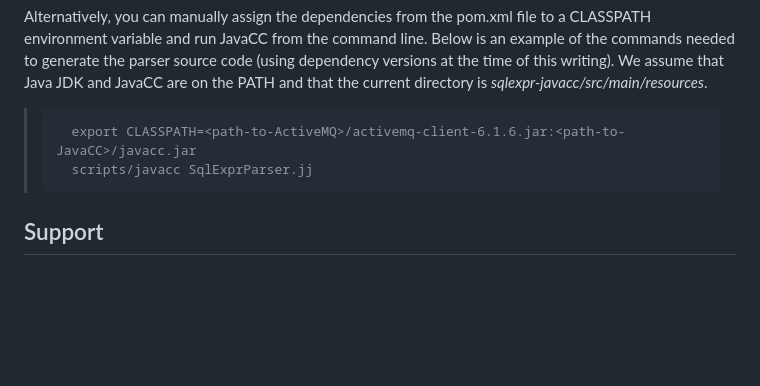
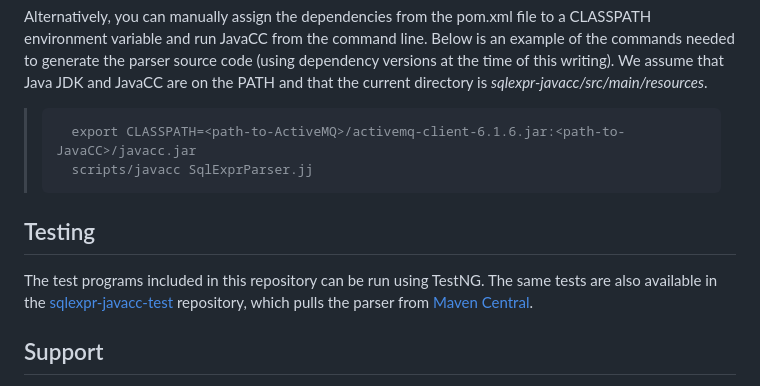
Before and after one commit to richcar58/sqlexpr-javacc, a Markdown page: README.md, the part around the change. Rendered like a GitHub page; blank space fills up the shorter version.

Commit message:
added testing blurb

```diff
--- a/README.md
+++ b/README.md
@@ -67,6 +67,10 @@ Alternatively, you can manually assign the dependencies from the pom.xml file to
 >       export CLASSPATH=<path-to-ActiveMQ>/activemq-client-6.1.6.jar:<path-to-JavaCC>/javacc.jar
 >       scripts/javacc SqlExprParser.jj
 
+## Testing
+
+The test programs included in this repository can be run using TestNG.  The same tests are also available in the [sqlexpr-javacc-test](https://github.com/richcar58/sqlexpr-javacc-test) repository, which pulls the parser from [Maven Central](https://central.sonatype.com/artifact/net.magneticpotato/sqlexpr-javacc).
+
 ## Support
 
 Support is on a best effort basis by creating GitHub issues on this repository.  The developer/maintainer can be contacted at *rcdev58 at pm.me*.
```
